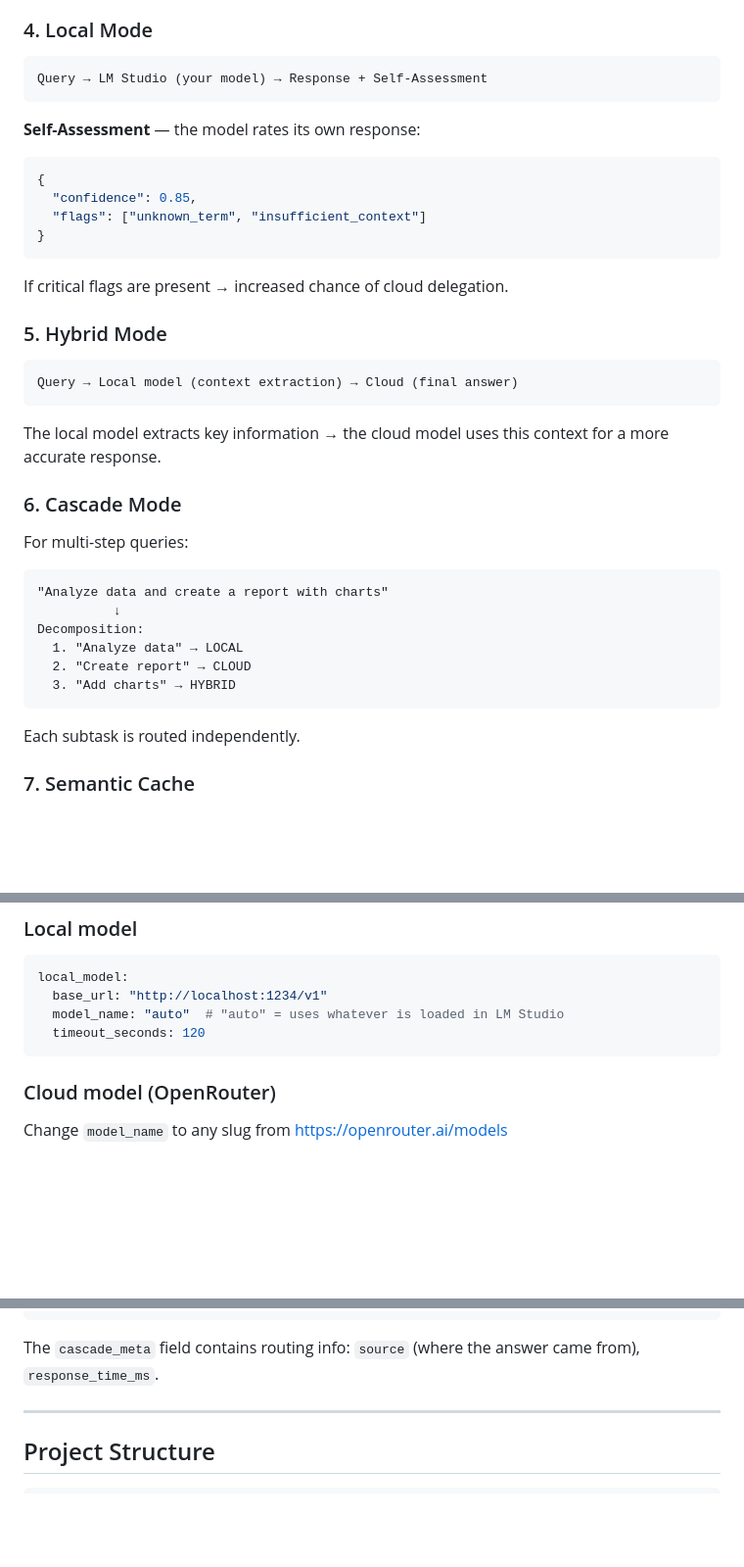
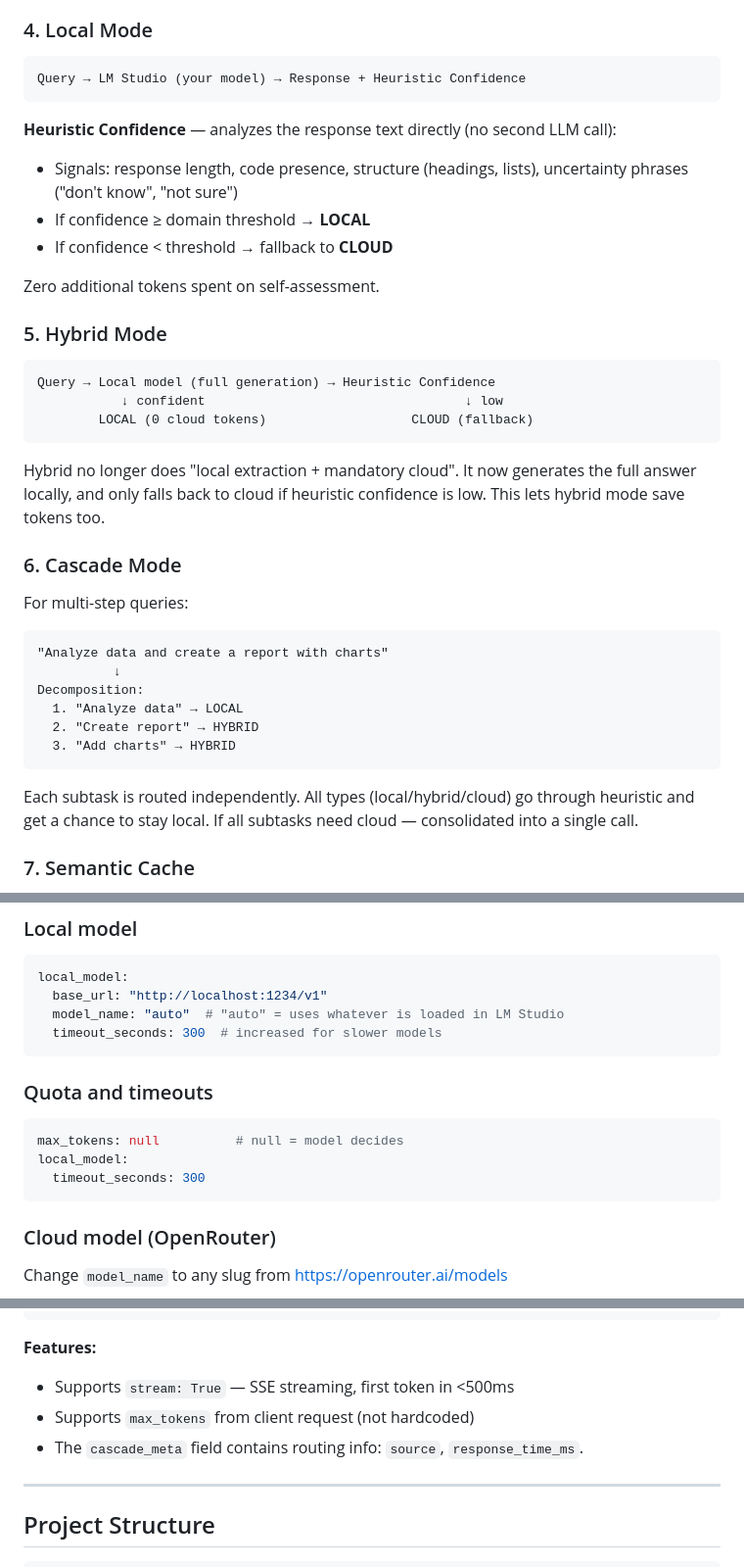
Before and after one commit to saabchik/ai-cascade-router, a Markdown page: README.en.md, 3 parts joined by grey strips. Shown at 98% size. GitHub-like rendering; blank space fills up the shorter version.

````diff
--- a/README.en.md
+++ b/README.en.md
@@ -142,26 +143,25 @@ Logic:
 ### 4. Local Mode
 
 ```
-Query → LM Studio (your model) → Response + Self-Assessment
+Query → LM Studio (your model) → Response + Heuristic Confidence
 ```
 
-**Self-Assessment** — the model rates its own response:
-```json
-{
-  "confidence": 0.85,
-  "flags": ["unknown_term", "insufficient_context"]
-}
-```
+**Heuristic Confidence** — analyzes the response text directly (no second LLM call):
+- Signals: response length, code presence, structure (headings, lists), uncertainty phrases ("don't know", "not sure")
+- If confidence ≥ domain threshold → **LOCAL**
+- If confidence < threshold → fallback to **CLOUD**
 
-If critical flags are present → increased chance of cloud delegation.
+Zero additional tokens spent on self-assessment.
 
 ### 5. Hybrid Mode
 
 ```
-Query → Local model (context extraction) → Cloud (final answer)
+Query → Local model (full generation) → Heuristic Confidence
+           ↓ confident                                  ↓ low
+        LOCAL (0 cloud tokens)                   CLOUD (fallback)
 ```
 
-The local model extracts key information → the cloud model uses this context for a more accurate response.
+Hybrid no longer does "local extraction + mandatory cloud". It now generates the full answer locally, and only falls back to cloud if heuristic confidence is low. This lets hybrid mode save tokens too.
 
 ### 6. Cascade Mode
 
@@ -171,11 +171,11 @@ For multi-step queries:
           ↓
 Decomposition:
   1. "Analyze data" → LOCAL
-  2. "Create report" → CLOUD
+  2. "Create report" → HYBRID
   3. "Add charts" → HYBRID
 ```
 
-Each subtask is routed independently.
+Each subtask is routed independently. All types (local/hybrid/cloud) go through heuristic and get a chance to stay local. If all subtasks need cloud — consolidated into a single call.
 
 ### 7. Semantic Cache
 
@@ -354,7 +354,15 @@ docker run -p 8000:8000 --env-file .env ai-cascade-router
 local_model:
   base_url: "http://localhost:1234/v1"
   model_name: "auto"  # "auto" = uses whatever is loaded in LM Studio
-  timeout_seconds: 120
+  timeout_seconds: 300  # increased for slower models
+```
+
+### Quota and timeouts
+
+```yaml
+max_tokens: null          # null = model decides
+local_model:
+  timeout_seconds: 300
 ```
 
 ### Cloud model (OpenRouter)
@@ -477,7 +486,10 @@ curl -X POST http://localhost:8000/v1/chat/completions \
 }
 ```
 
-The `cascade_meta` field contains routing info: `source` (where the answer came from), `response_time_ms`.
+**Features:**
+- Supports `stream: True` — SSE streaming, first token in <500ms
+- Supports `max_tokens` from client request (not hardcoded)
+- The `cascade_meta` field contains routing info: `source`, `response_time_ms`.
 
 ---
 
````
Also changed, not shown: other parts of README.en.md (+9 -7 lines), README.md (+33 -23 lines).
